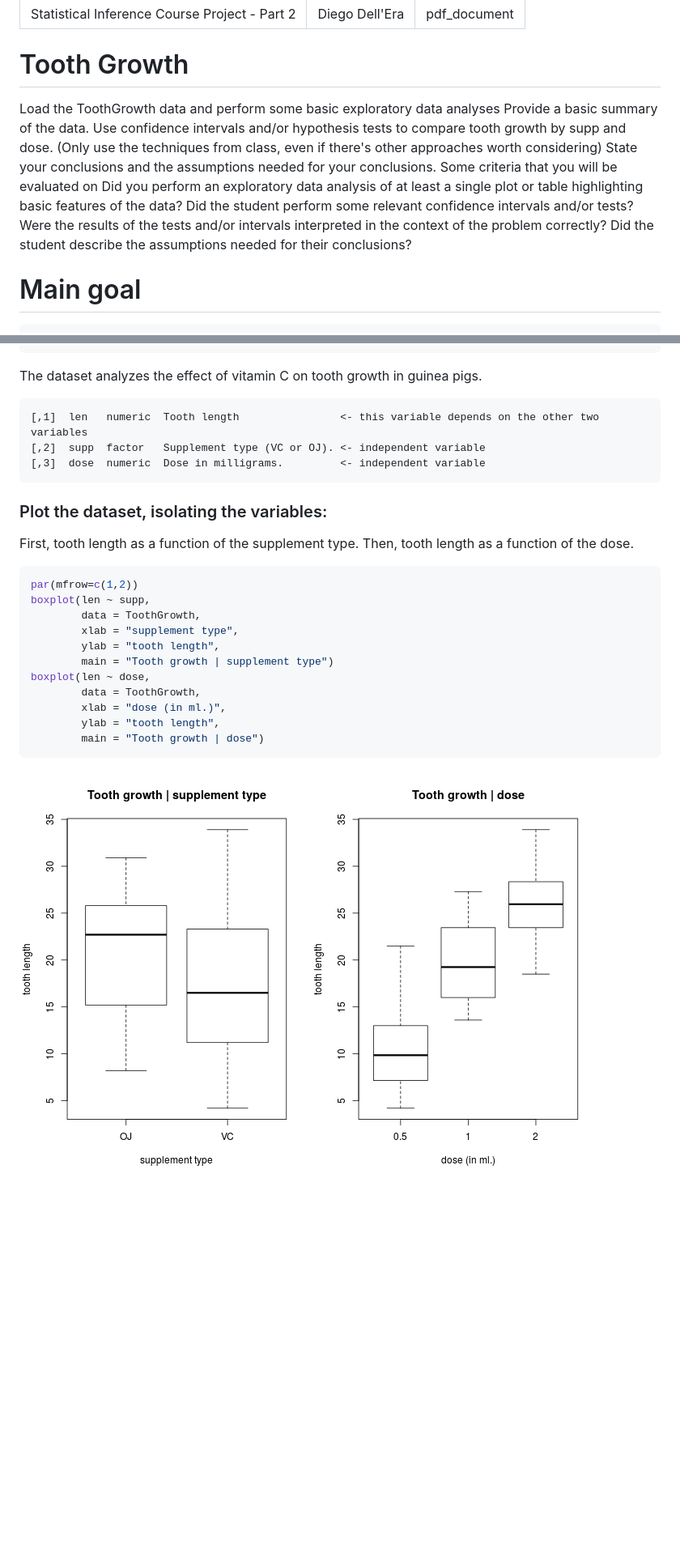
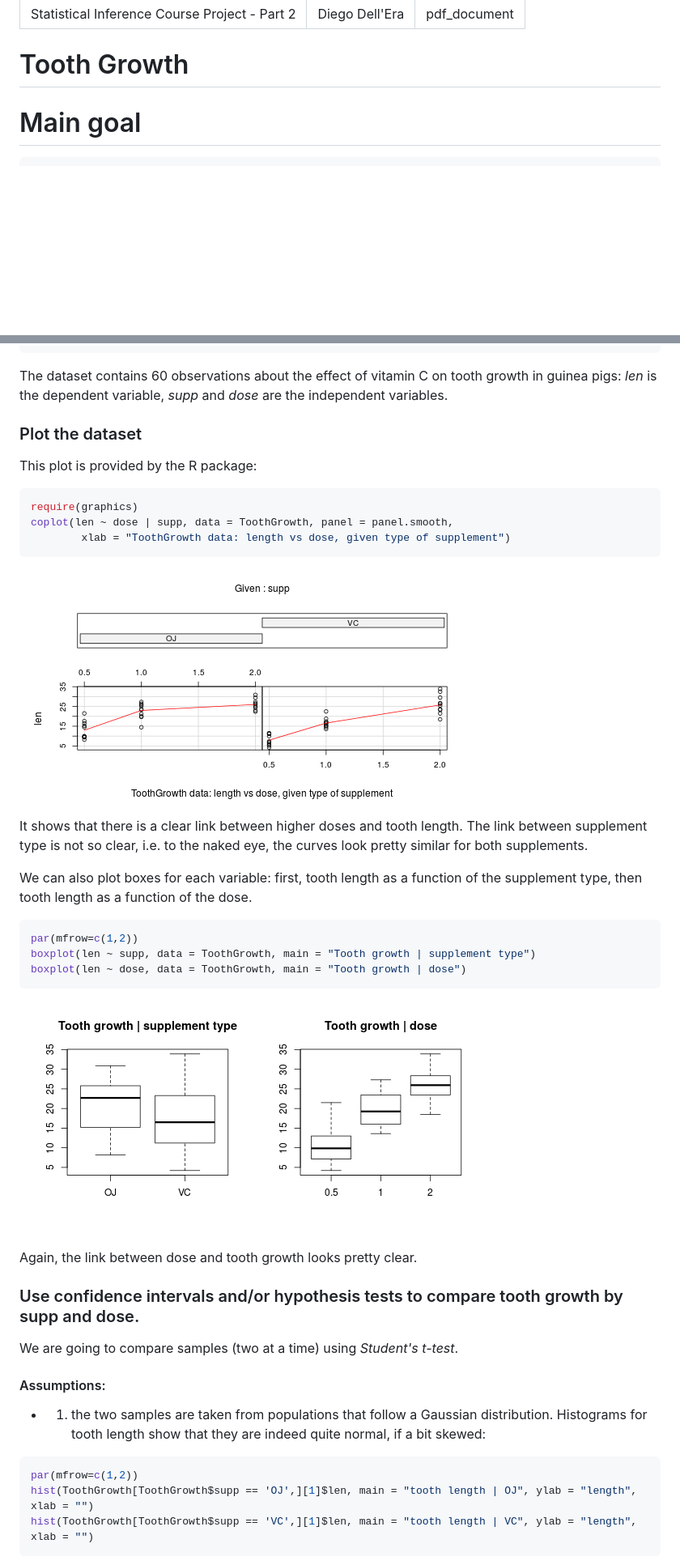
Before and after one commit to diegoo/statistical_inference, a Markdown page: statinference.project.part.2.md, 2 parts joined by grey strips. Shown at 81% size. GitHub-like rendering; pictures changed too: figure/unnamed-chunk-2.png, figure/unnamed-chunk-3.png (added); blank space fills up the shorter version.

Commit message:
part 2 done

````diff
--- a/statinference.project.part.2.md
+++ b/statinference.project.part.2.md
@@ -6,16 +6,6 @@ output: pdf_document
 
 Tooth Growth
 ============
-
-Load the ToothGrowth data and perform some basic exploratory data analyses
-Provide a basic summary of the data.
-Use confidence intervals and/or hypothesis tests to compare tooth growth by supp and dose. (Only use the techniques from class, even if there's other approaches worth considering)
-State your conclusions and the assumptions needed for your conclusions.
-Some criteria that you will be evaluated on
-Did you  perform an exploratory data analysis of at least a single plot or table highlighting basic features of the data?
-Did the student perform some relevant confidence intervals and/or tests?
-Were the results of the tests and/or intervals interpreted in the context of the problem correctly?
-Did the student describe the assumptions needed for their conclusions?
 
 # Main goal
 
@@ -43,31 +33,48 @@ summary(ToothGrowth)
 ##  Max.   :33.9           Max.   :2.00
 ```
 
-The dataset analyzes the effect of vitamin C on tooth growth in guinea pigs.
+The dataset contains 60 observations about the effect of vitamin C on tooth growth in guinea pigs: *len* is the dependent variable, *supp* and *dose* are the independent variables.
 
-```
-[,1]  len   numeric  Tooth length                <- this variable depends on the other two variables
-[,2]  supp  factor   Supplement type (VC or OJ). <- independent variable
-[,3]  dose  numeric  Dose in milligrams.         <- independent variable
+### Plot the dataset
+
+This plot is provided by the R package:
+
+
+```r
+require(graphics)
+coplot(len ~ dose | supp, data = ToothGrowth, panel = panel.smooth,
+        xlab = "ToothGrowth data: length vs dose, given type of supplement")
 ```
 
-### Plot the dataset, isolating the variables:
+![plot of chunk unnamed-chunk-2](figure/unnamed-chunk-2.png)
 
-First, tooth length as a function of the supplement type. Then, tooth length as a function of the dose.
+It shows that there is a clear link between higher doses and tooth length. The link between supplement type is not so clear, i.e. to the naked eye, the curves look pretty similar for both supplements.
+
+We can also plot boxes for each variable: first, tooth length as a function of the supplement type, then tooth length as a function of the dose.
 
 
 ```r
 par(mfrow=c(1,2))
-boxplot(len ~ supp,
-	    data = ToothGrowth,
-	    xlab = "supplement type",
-	    ylab = "tooth length",
-	    main = "Tooth growth | supplement type")
-boxplot(len ~ dose,
-	    data = ToothGrowth,
-	    xlab = "dose (in ml.)",
-	    ylab = "tooth length",
-	    main = "Tooth growth | dose")
+boxplot(len ~ supp, data = ToothGrowth, main = "Tooth growth | supplement type")
+boxplot(len ~ dose, data = ToothGrowth, main = "Tooth growth | dose")
 ```
 
-![plot of chunk unnamed-chunk-2](figure/unnamed-chunk-2.png)
+![plot of chunk unnamed-chunk-3](figure/unnamed-chunk-3.png)
+
+Again, the link between dose and tooth growth looks pretty clear.
+
+### Use confidence intervals and/or hypothesis tests to compare tooth growth by supp and dose.
+
+We are going to compare samples (two at a time) using *Student's t-test*.
+
+#### Assumptions:
+
+- 1. the two samples are taken from populations that follow a Gaussian distribution. Histograms for tooth length show that they are indeed quite normal, if a bit skewed:
+
+
+```r
+par(mfrow=c(1,2))
+hist(ToothGrowth[ToothGrowth$supp == 'OJ',][1]$len, main = "tooth length | OJ", ylab = "length", xlab = "")
+hist(ToothGrowth[ToothGrowth$supp == 'VC',][1]$len, main = "tooth length | VC", ylab = "length", xlab = "")
+```
+
````
Also changed, not shown: other parts of statinference.project.part.2.md (+74 -0 lines), figure/unnamed-chunk-4.png (added), 3 other files.
